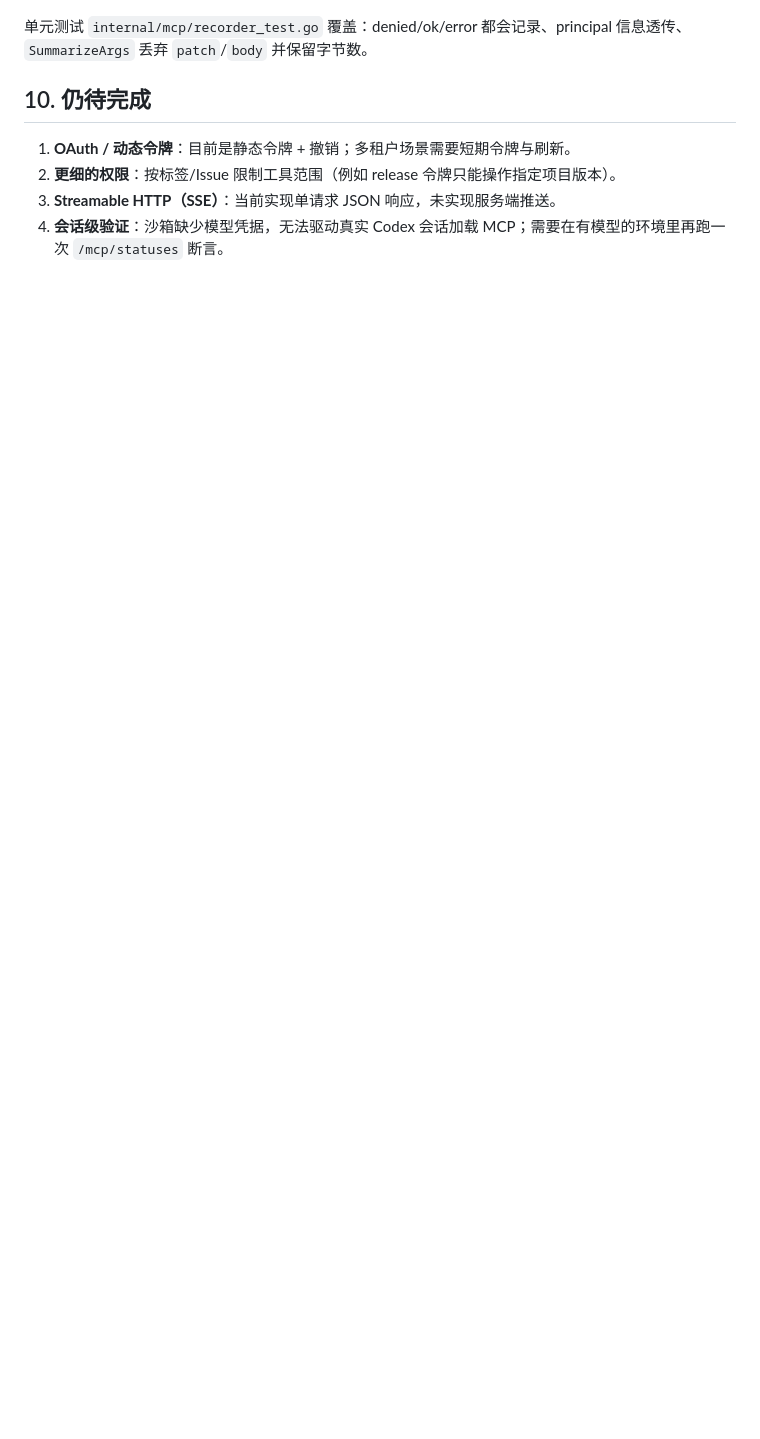
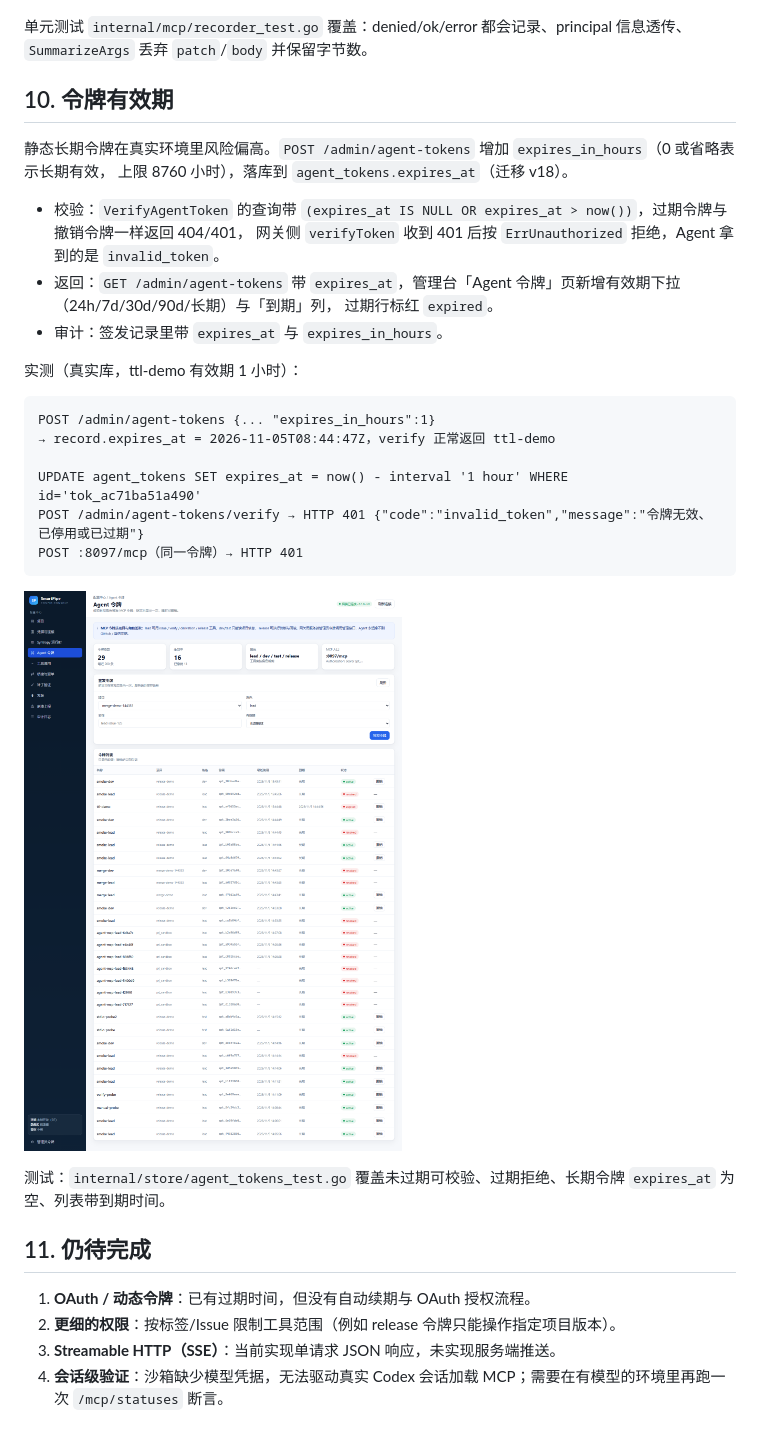
Before and after one commit to jacks001314/SmartPipe, a Markdown page: docs/MCP工具网关实施记录.md, the part around the change. Rendered like a GitHub page; pictures changed too: docs/images/console-tokens-ttl.png (added); blank space fills up the shorter version.

````diff
--- a/docs/MCP工具网关实施记录.md
+++ b/docs/MCP工具网关实施记录.md
@@ -215,9 +215,35 @@ Agent 下次部署会拿到新的 Pool 地址。界面改动会写审计 `runtim
 单元测试 `internal/mcp/recorder_test.go` 覆盖：denied/ok/error 都会记录、principal 信息透传、
 `SummarizeArgs` 丢弃 `patch`/`body` 并保留字节数。
 
-## 10. 仍待完成
+## 10. 令牌有效期
 
-1. **OAuth / 动态令牌**：目前是静态令牌 + 撤销；多租户场景需要短期令牌与刷新。
+静态长期令牌在真实环境里风险偏高。`POST /admin/agent-tokens` 增加 `expires_in_hours`（0 或省略表示长期有效，
+上限 8760 小时），落库到 `agent_tokens.expires_at`（迁移 v18）。
+
+- 校验：`VerifyAgentToken` 的查询带 `(expires_at IS NULL OR expires_at > now())`，过期令牌与撤销令牌一样返回 404/401，
+  网关侧 `verifyToken` 收到 401 后按 `ErrUnauthorized` 拒绝，Agent 拿到的是 `invalid_token`。
+- 返回：`GET /admin/agent-tokens` 带 `expires_at`，管理台「Agent 令牌」页新增有效期下拉（24h/7d/30d/90d/长期）与「到期」列，
+  过期行标红 `expired`。
+- 审计：签发记录里带 `expires_at` 与 `expires_in_hours`。
+
+实测（真实库，ttl-demo 有效期 1 小时）：
+
+```
+POST /admin/agent-tokens {... "expires_in_hours":1}
+→ record.expires_at = 2026-11-05T08:44:47Z，verify 正常返回 ttl-demo
+
+UPDATE agent_tokens SET expires_at = now() - interval '1 hour' WHERE id='tok_ac71ba51a490'
+POST /admin/agent-tokens/verify → HTTP 401 {"code":"invalid_token","message":"令牌无效、已停用或已过期"}
+POST :8097/mcp（同一令牌）→ HTTP 401
+```
+
+![令牌有效期](images/console-tokens-ttl.png)
+
+测试：`internal/store/agent_tokens_test.go` 覆盖未过期可校验、过期拒绝、长期令牌 `expires_at` 为空、列表带到期时间。
+
+## 11. 仍待完成
+
+1. **OAuth / 动态令牌**：已有过期时间，但没有自动续期与 OAuth 授权流程。
 2. **更细的权限**：按标签/Issue 限制工具范围（例如 release 令牌只能操作指定项目版本）。
 3. **Streamable HTTP（SSE）**：当前实现单请求 JSON 响应，未实现服务端推送。
 4. **会话级验证**：沙箱缺少模型凭据，无法驱动真实 Codex 会话加载 MCP；需要在有模型的环境里再跑一次 `/mcp/statuses` 断言。
````
Also changed, not shown: 7 other files.
